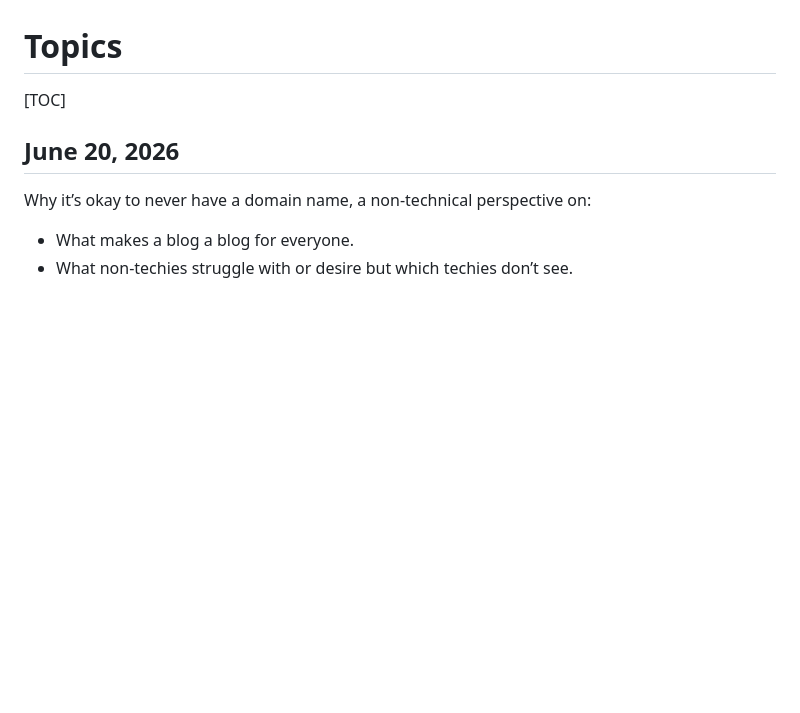
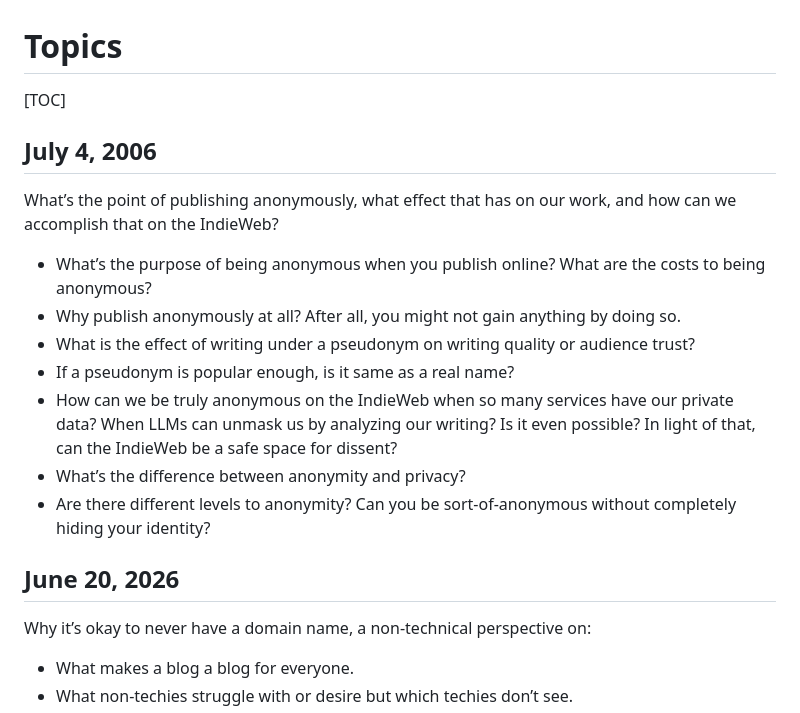
Before and after one commit to IndieWebClubBlr/website, a Markdown page: pages/topics.md, the part around the change. Drawn GitHub-style; blank space fills up the shorter version.

Commit message:
Adds new topic

```diff
--- a/pages/topics.md
+++ b/pages/topics.md
@@ -1,6 +1,18 @@
 # Topics
 
 [TOC]
+
+## July 4, 2006
+
+What’s the point of publishing anonymously, what effect that has on our work, and how can we accomplish that on the IndieWeb?
+
+- What’s the purpose of being anonymous when you publish online? What are the costs to being anonymous?
+- Why publish anonymously at all? After all, you might not gain anything by doing so.
+- What is the effect of writing under a pseudonym on writing quality or audience trust?
+- If a pseudonym is popular enough, is it same as a real name?
+- How can we be truly anonymous on the IndieWeb when so many services have our private data? When LLMs can unmask us by analyzing our writing? Is it even possible? In light of that, can the IndieWeb be a safe space for dissent?
+- What’s the difference between anonymity and privacy?
+- Are there different levels to anonymity? Can you be sort-of-anonymous without completely hiding your identity?
 
 ## June 20, 2026
 
```
